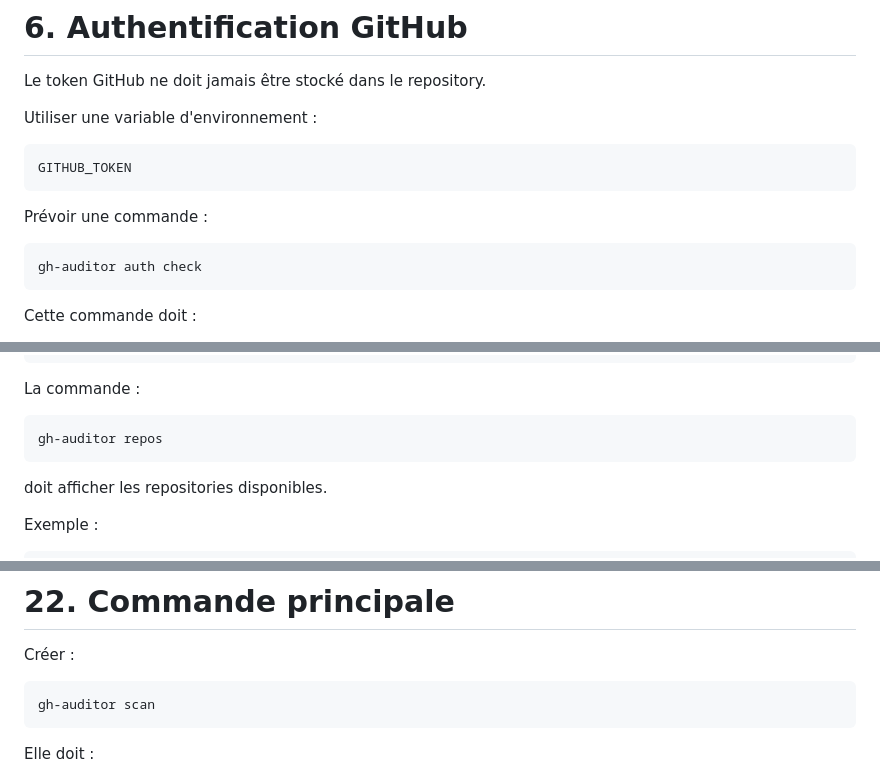
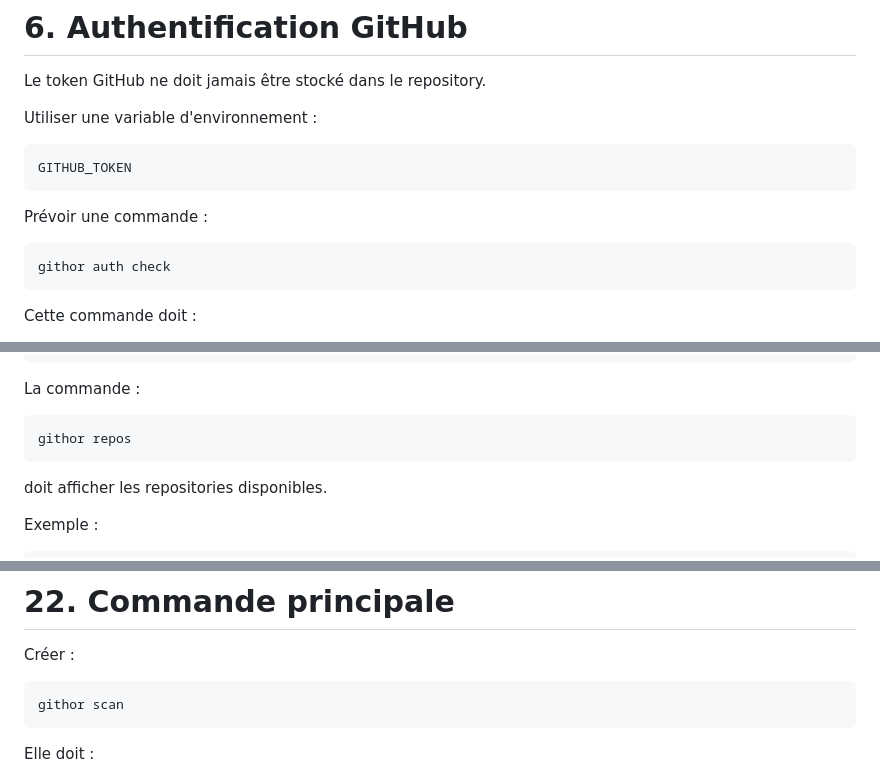
Before and after one commit to nouhailler/githor, a Markdown page: CAHIER-DES-CHARGES.md, 3 parts joined by grey strips. GitHub-like rendering.

````diff
--- a/Projet _ GitHub Auditor — V0.1.md
+++ b/CAHIER-DES-CHARGES.md
@@ -190,7 +190,7 @@ GITHUB_TOKEN
 Prévoir une commande :
 
 ```bash
-gh-auditor auth check
+githor auth check
 ```
 
 Cette commande doit :
@@ -513,7 +513,7 @@ storage
 La commande :
 
 ```bash
-gh-auditor repos
+githor repos
 ```
 
 doit afficher les repositories disponibles.
@@ -830,7 +830,7 @@ Pas d'IA dans cette partie.
 Créer :
 
 ```bash
-gh-auditor scan
+githor scan
 ```
 
 Elle doit :
````
Also changed, not shown: other parts of CAHIER-DES-CHARGES.md (+26 -26 lines), CONTEXT.md (+4 -3 lines).
